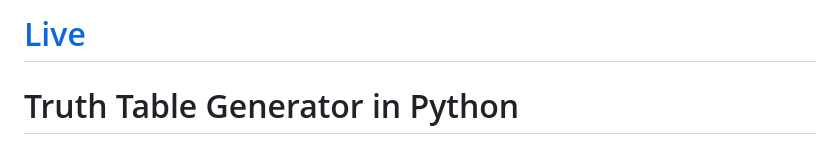
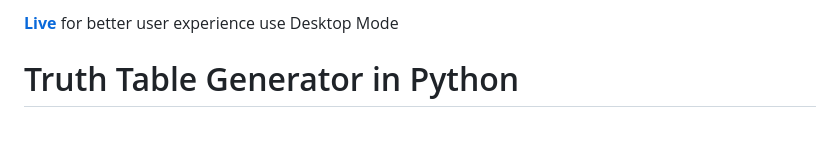
Before and after one commit to Sohail342/TruthTable_Python, a Markdown page: README.md, the part around the change. Rendered like a GitHub page.

```diff
--- a/README.md
+++ b/README.md
@@ -1,4 +1,4 @@
-# [Live](https://5ig-bold-avogadro.circumeo-apps.net/)
+**[Live](https://5ig-bold-avogadro.circumeo-apps.net/)** for better user experience use Desktop Mode
 
 # Truth Table Generator in Python
 
```
